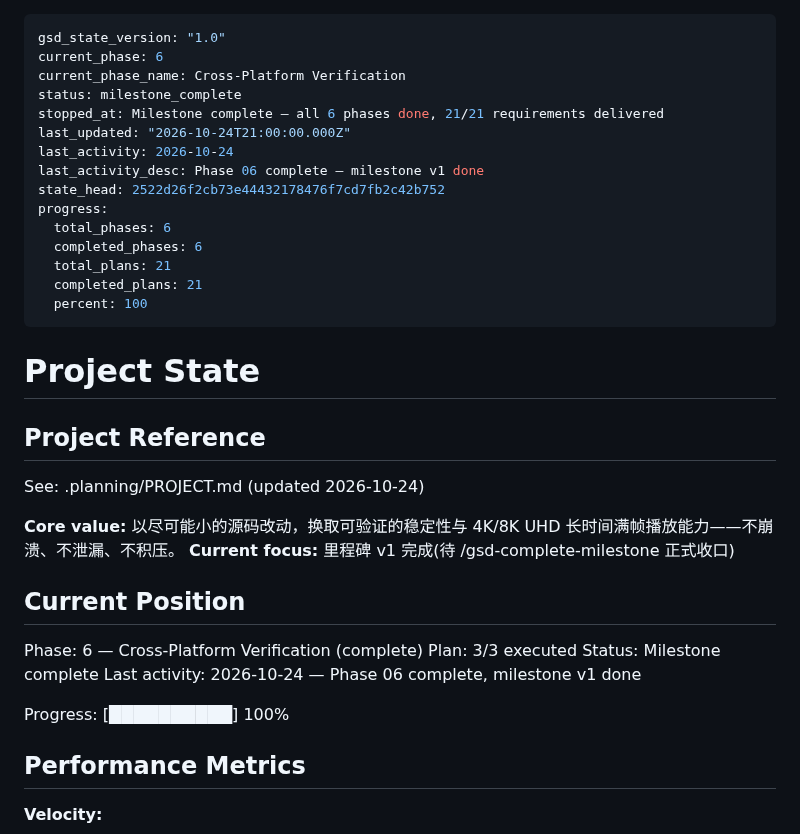
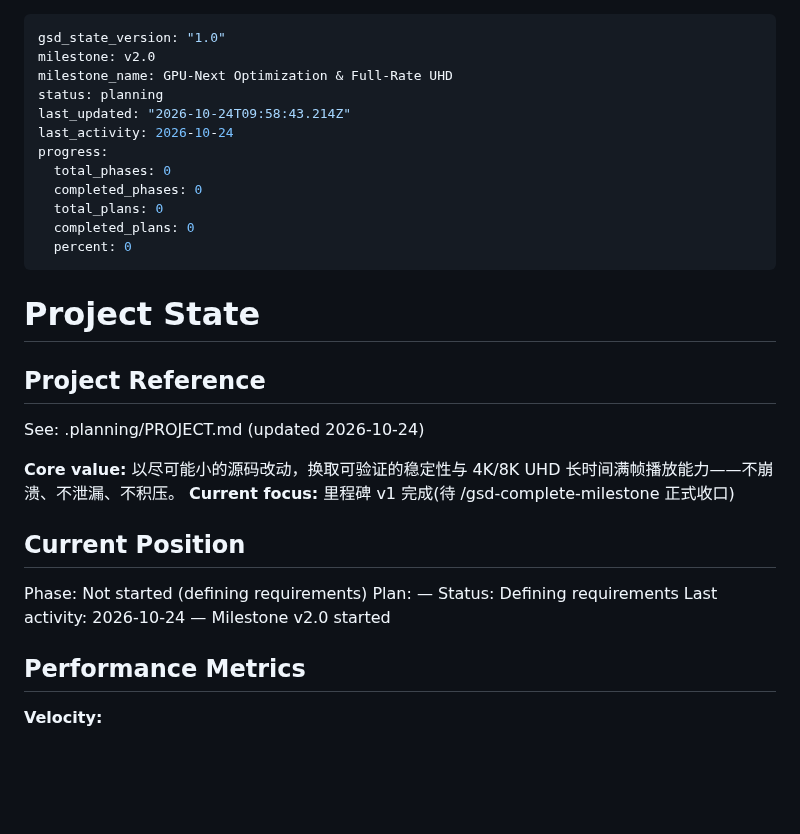
Before and after one commit to TATboy210/mpv_kit, a Markdown page: .planning/STATE.md, the part around the change. Rendered like a GitHub page; blank space fills up the shorter version.

```diff
--- a/.planning/STATE.md
+++ b/.planning/STATE.md
@@ -1,19 +1,16 @@
 ---
 gsd_state_version: "1.0"
-current_phase: 6
-current_phase_name: Cross-Platform Verification
-status: milestone_complete
-stopped_at: Milestone complete — all 6 phases done, 21/21 requirements delivered
-last_updated: "2026-10-24T21:00:00.000Z"
+milestone: v2.0
+milestone_name: GPU-Next Optimization & Full-Rate UHD
+status: planning
+last_updated: "2026-10-24T09:58:43.214Z"
 last_activity: 2026-10-24
-last_activity_desc: Phase 06 complete — milestone v1 done
-state_head: 2522d26f2cb73e44432178476f7cd7fb2c42b752
 progress:
-  total_phases: 6
-  completed_phases: 6
-  total_plans: 21
-  completed_plans: 21
-  percent: 100
+  total_phases: 0
+  completed_phases: 0
+  total_plans: 0
+  completed_plans: 0
+  percent: 0
 ---
 
 # Project State
@@ -27,12 +24,10 @@ See: .planning/PROJECT.md (updated 2026-10-24)
 
 ## Current Position
 
-Phase: 6 — Cross-Platform Verification (complete)
-Plan: 3/3 executed
-Status: Milestone complete
-Last activity: 2026-10-24 — Phase 06 complete, milestone v1 done
-
-Progress: [██████████] 100%
+Phase: Not started (defining requirements)
+Plan: —
+Status: Defining requirements
+Last activity: 2026-10-24 — Milestone v2.0 started
 
 ## Performance Metrics
 
```
Also changed, not shown: .planning/PROJECT.md (+16 -3 lines).
